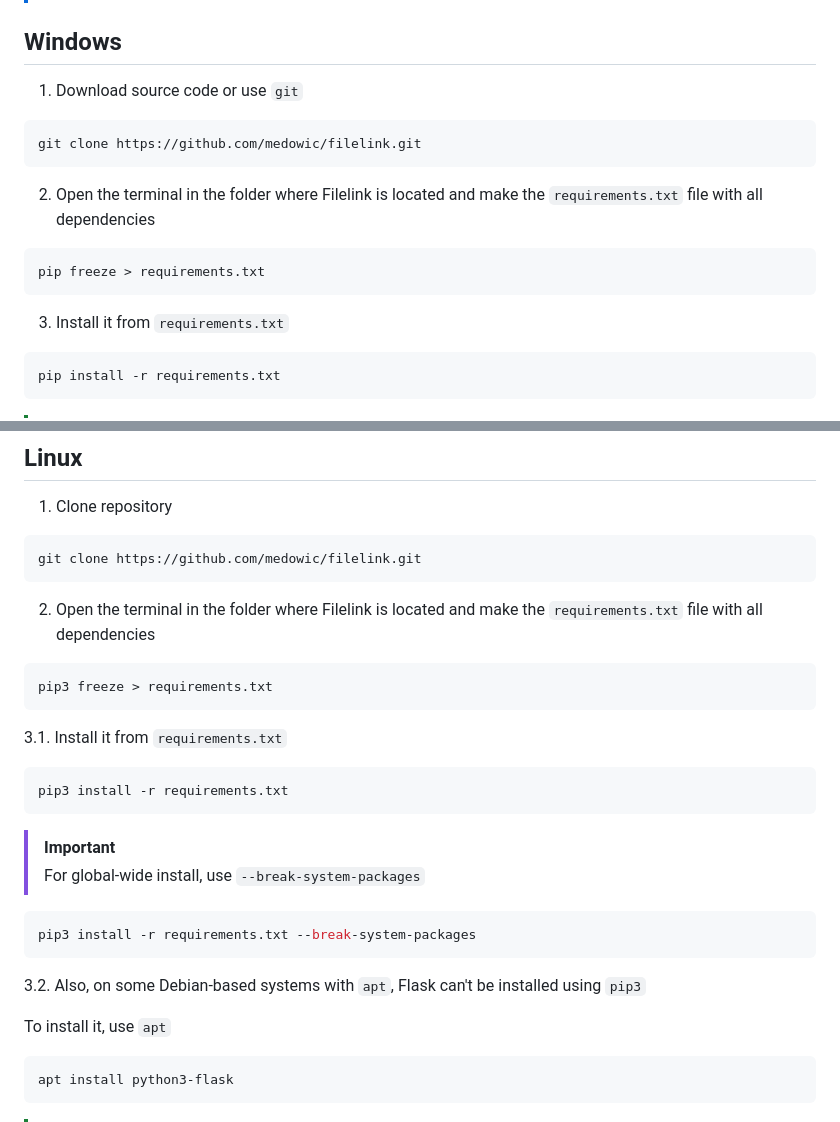
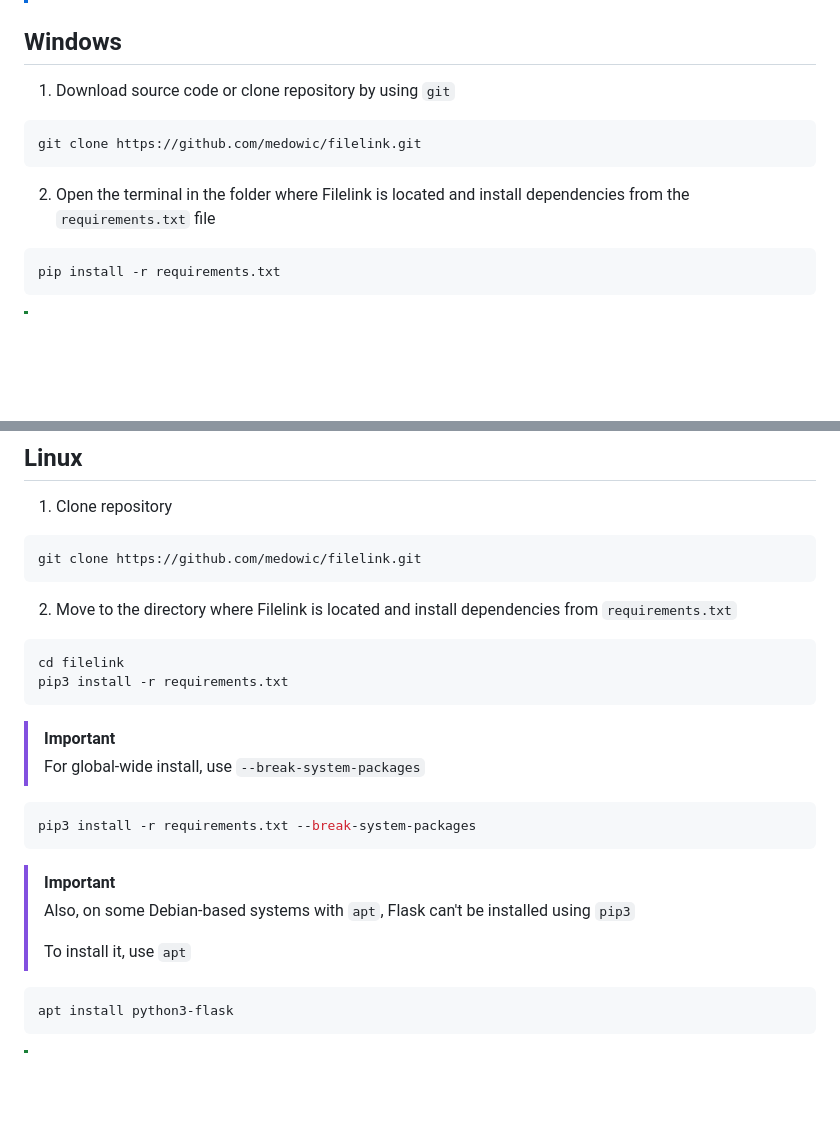
Before and after one commit to medowic/filelink, a Markdown page: README.md, 2 parts joined by grey strips. Drawn GitHub-style; blank space fills up the shorter version.

Commit message:
changed info about installation

````diff
--- a/README.md
+++ b/README.md
@@ -50,15 +50,11 @@ http://localhost:8080/access?passkey=enter-passkey
 > [!NOTE]
 > Also, this project based on `Flask` and `Waitress`
 ## Windows
-1. Download source code or use `git`
+1. Download source code or clone repository by using `git`
 ```
 git clone https://github.com/medowic/filelink.git
 ```
-2. Open the terminal in the folder where Filelink is located and make the `requirements.txt` file with all dependencies
-```
-pip freeze > requirements.txt
-```
-3. Install it from `requirements.txt`
+2. Open the terminal in the folder where Filelink is located and install dependencies from the `requirements.txt` file
 ```
 pip install -r requirements.txt
 ```
@@ -72,12 +68,9 @@ pip install -r requirements.txt
 ```sh
 git clone https://github.com/medowic/filelink.git
 ```
-2. Open the terminal in the folder where Filelink is located and make the `requirements.txt` file with all dependencies
+2. Move to the directory where Filelink is located and install dependencies from `requirements.txt`
 ```sh
-pip3 freeze > requirements.txt
-```
-3.1. Install it from `requirements.txt`
-```sh
+cd filelink
 pip3 install -r requirements.txt
 ```
 > [!IMPORTANT]
@@ -85,9 +78,10 @@ pip3 install -r requirements.txt
 ```sh
 pip3 install -r requirements.txt --break-system-packages
 ```
-3.2. Also, on some Debian-based systems with `apt`, Flask can't be installed using `pip3`
-
-To install it, use `apt`
+> [!IMPORTANT]
+> Also, on some Debian-based systems with `apt`, Flask can't be installed using `pip3`
+>
+> To install it, use `apt`
 ```sh
 apt install python3-flask
 ```
````
